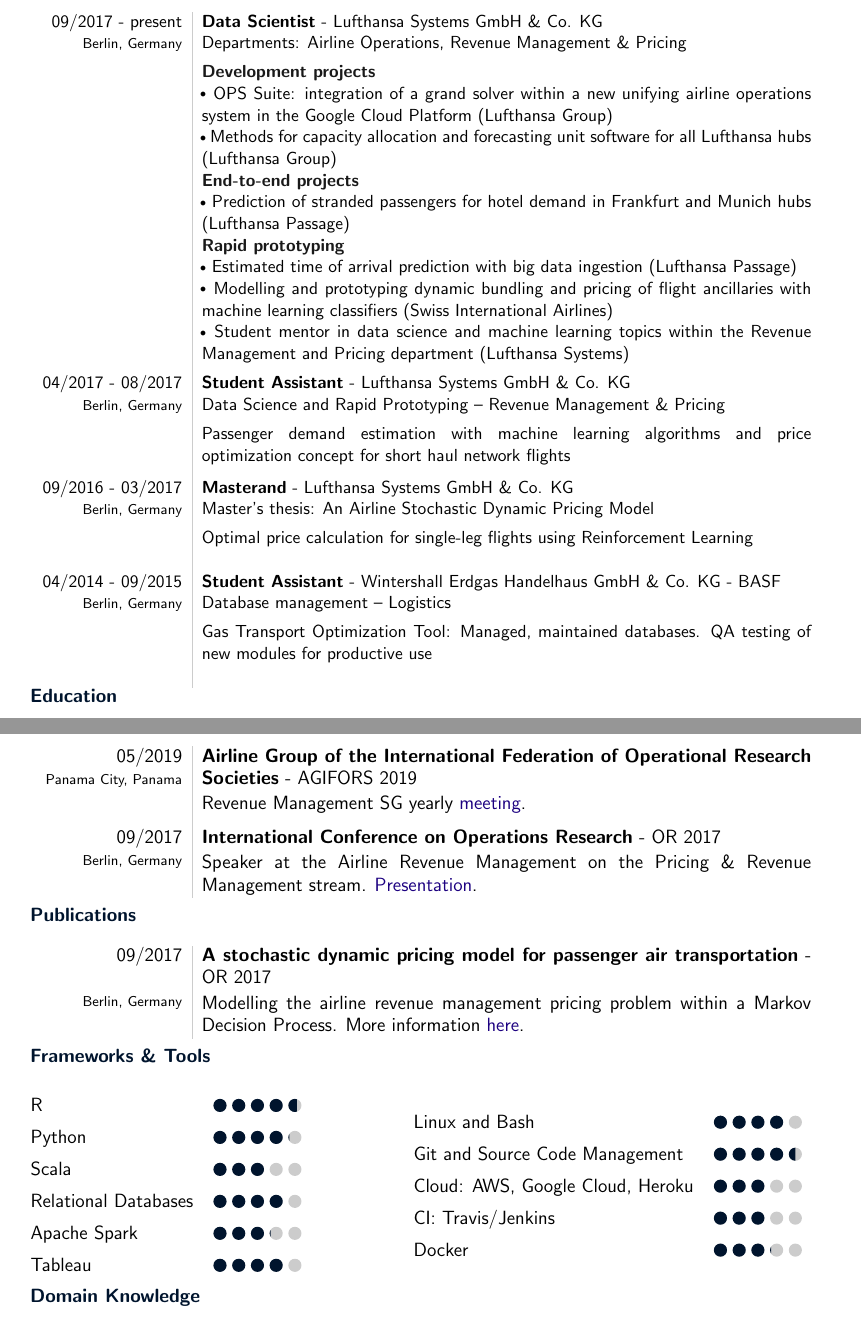
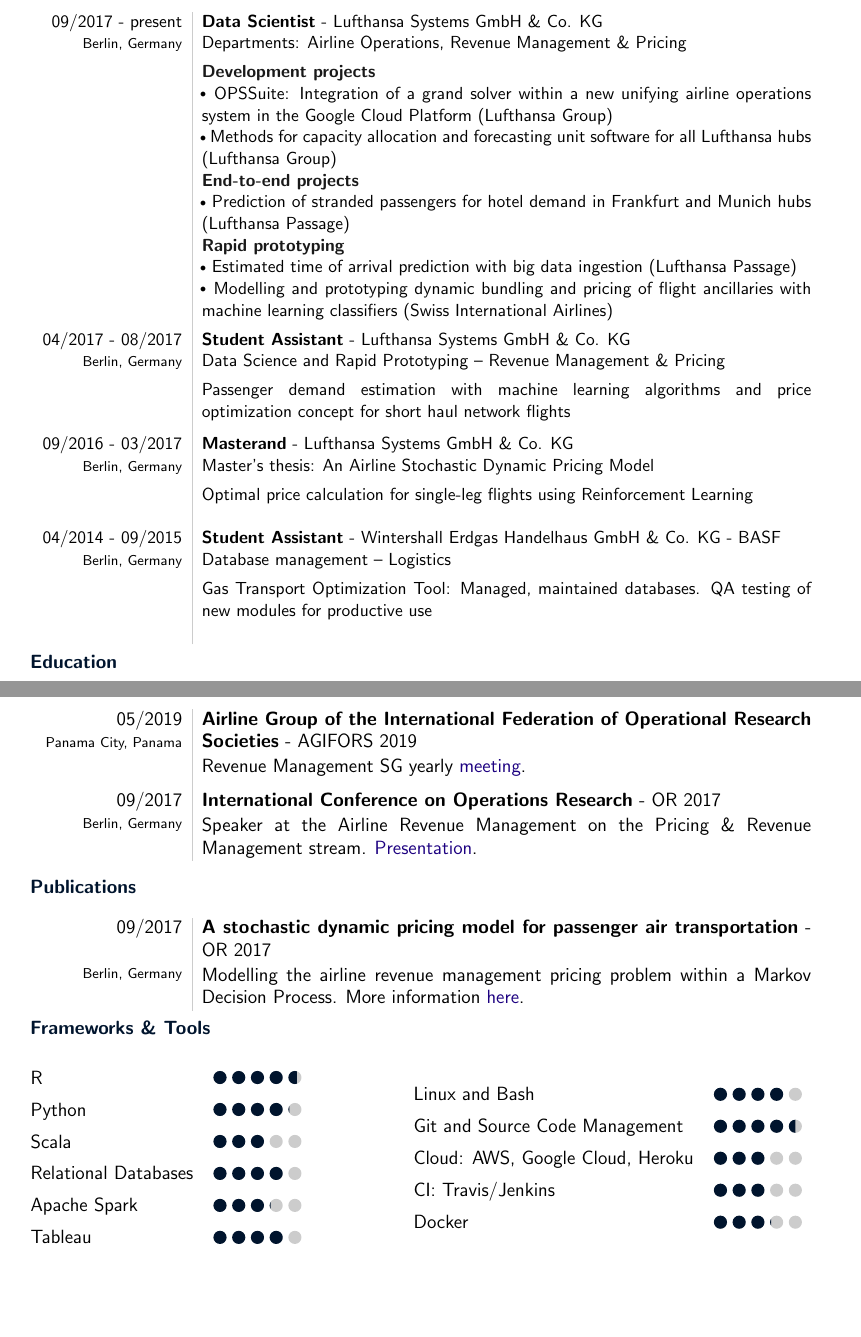
Before and after one commit to Fmrhj/cv-pipeline, a LaTeX document (main.tex): two parts of pages 1 and 2 of 2, joined at a grey line, cut so that both start at the same text, the shorter picture padded with empty space. Compiled offline with pdfLaTeX.

Commit message:
delete domain knowledge section

```diff
--- a/main.tex
+++ b/main.tex
@@ -141,7 +141,7 @@
 
 		& \textbf{\textcolor{secondBlack}{Development projects}}\\
 
-        & \sbt \ \ OPS Suite: integration of a grand solver within a new unifying airline operations system in the Google Cloud Platform (Lufthansa Group)\\
+        & \sbt \ \ OPSSuite: Integration of a grand solver within a new unifying airline operations system in the Google Cloud Platform (Lufthansa Group)\\
 
 		& \sbt \ \ Methods for capacity allocation and forecasting unit software for all Lufthansa hubs (Lufthansa Group)\\
 
@@ -155,7 +155,7 @@
 
 		& \sbt \ \ Modelling and prototyping dynamic bundling and pricing of flight ancillaries with machine learning classifiers (Swiss International Airlines)\\
 
-		& \sbt \ \ Student mentor in data science and machine learning topics within the Revenue Management and Pricing department (Lufthansa Systems)\\
+	%	& \sbt \ \ Student mentor in data science and machine learning topics within the Revenue Management and  Pricing department (Lufthansa Systems)\\
 
 		&\\[-9pt]
 
@@ -198,7 +198,7 @@
 	\end{tabular}
 
 	%---- Education ----%
-%	\preSectionSpace
+	\preSectionSpace
 	\hspace{0.2cm}\large{\textcolor{mainColor}{\textbf{Education}}}
 	\afterSectionSpace
 
@@ -248,6 +248,7 @@
 
 	%---- Publications ----%
 	\preSectionSpace
+	\preSectionSpace
 	\hspace{0.2cm}\large{\textcolor{mainColor}{\textbf{Publications}}}
 	\afterSectionSpace
 
@@ -291,8 +292,8 @@
 	\end{minipage}
 
 	\preSectionSpace
-	%---- Tools and Frameworks ----%
-	\hspace{0.2cm}\large{\textcolor{mainColor}{\textbf{Domain Knowledge}}}
+	%---- Domain Knowledge ----%
+	%\hspace{0.2cm}\large{\textcolor{mainColor}{\textbf{Domain Knowledge}}}
 
 	\preSectionSpace
 
```
